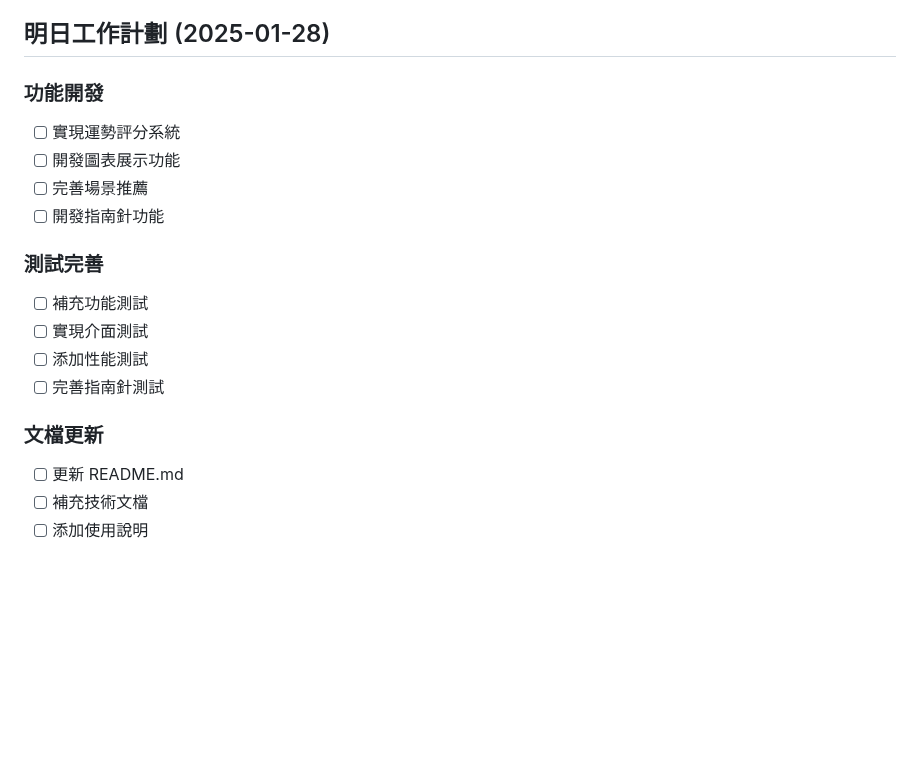
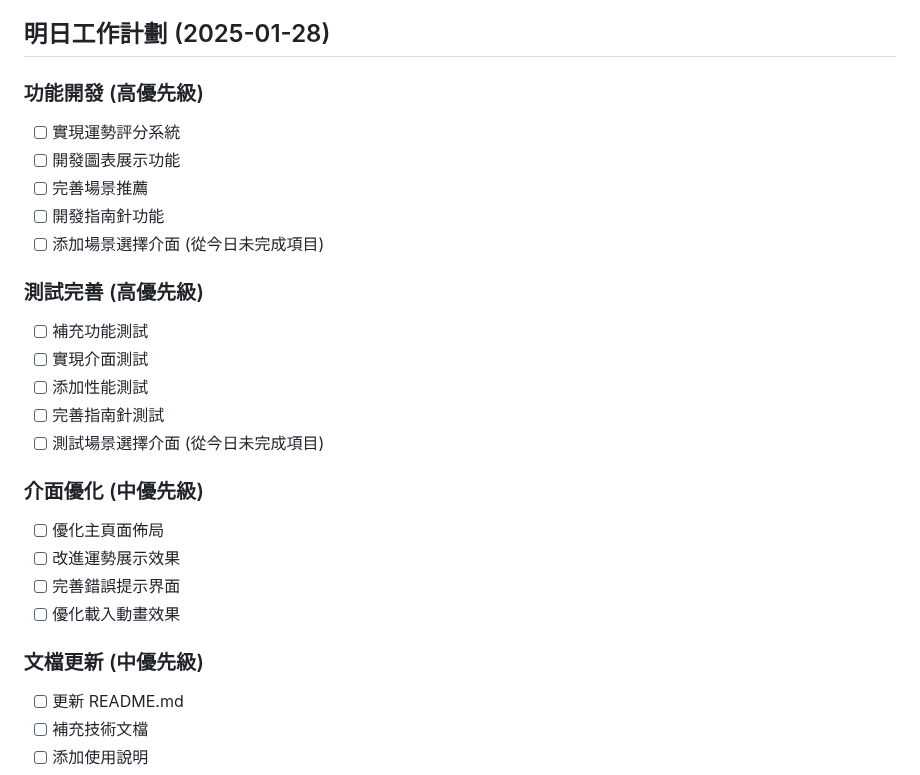
Before and after one commit to umutlee/lucky, a Markdown page: docs/PROGRESS.md, the part around one of its changes. Rendered like a GitHub page; blank space fills up the shorter version.

Commit message:
docs: 更新進度文件，將未完成任務移至明日計劃並調整優先級

```diff
--- a/docs/PROGRESS.md
+++ b/docs/PROGRESS.md
@@ -233,19 +233,27 @@
 - [x] 更新進度記錄
 
 ## 明日工作計劃 (2025-01-28)
-### 功能開發
+### 功能開發 (高優先級)
 - [ ] 實現運勢評分系統
 - [ ] 開發圖表展示功能
 - [ ] 完善場景推薦
 - [ ] 開發指南針功能
+- [ ] 添加場景選擇介面 (從今日未完成項目)
 
-### 測試完善
+### 測試完善 (高優先級)
 - [ ] 補充功能測試
 - [ ] 實現介面測試
 - [ ] 添加性能測試
 - [ ] 完善指南針測試
+- [ ] 測試場景選擇介面 (從今日未完成項目)
 
-### 文檔更新
+### 介面優化 (中優先級)
+- [ ] 優化主頁面佈局
+- [ ] 改進運勢展示效果
+- [ ] 完善錯誤提示界面
+- [ ] 優化載入動畫效果
+
+### 文檔更新 (中優先級)
 - [ ] 更新 README.md
 - [ ] 補充技術文檔
 - [ ] 添加使用說明
```
Also changed, not shown: other parts of docs/PROGRESS.md (+2 -2 lines).
